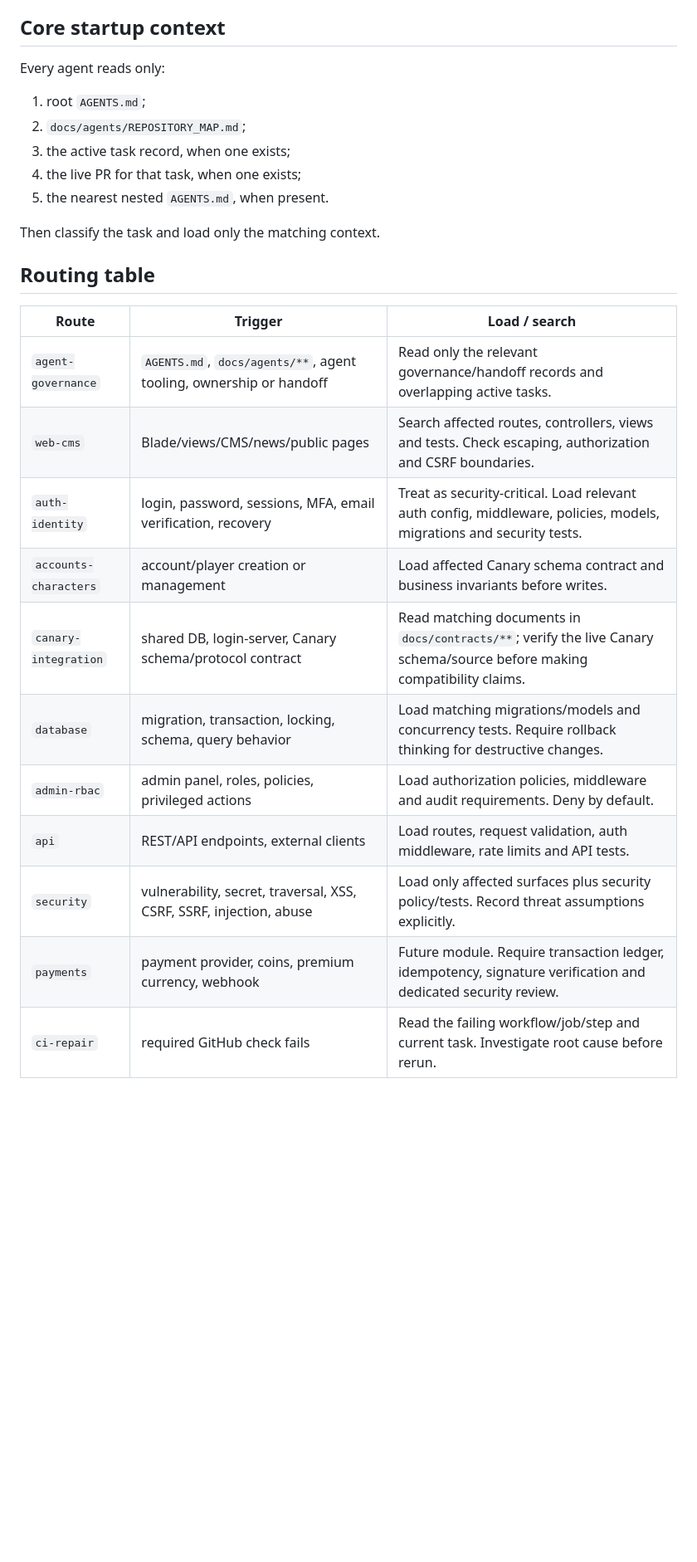
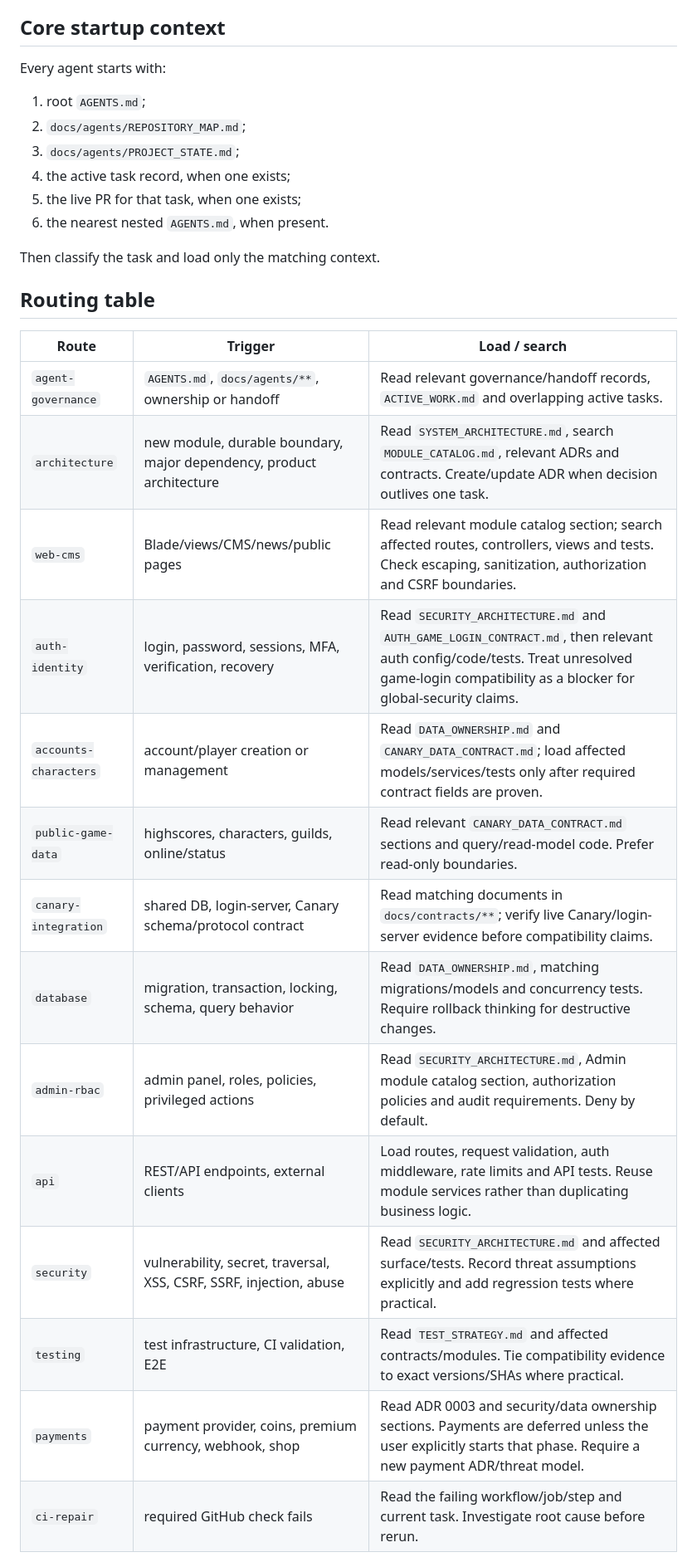
Before and after one commit to blakinio/Oteryn-Platform, a Markdown page: docs/agents/CONTEXT_ROUTING.md, the part around one of its changes. Shown at 83% size. GitHub-like rendering; blank space fills up the shorter version.

Commit message:
docs(agents): route agents through project architecture

```diff
--- a/docs/agents/CONTEXT_ROUTING.md
+++ b/docs/agents/CONTEXT_ROUTING.md
@@ -6,13 +6,14 @@ Load the smallest authoritative context required for the current task. Do not pr
 
 ## Core startup context
 
-Every agent reads only:
+Every agent starts with:
 
 1. root `AGENTS.md`;
 2. `docs/agents/REPOSITORY_MAP.md`;
-3. the active task record, when one exists;
-4. the live PR for that task, when one exists;
-5. the nearest nested `AGENTS.md`, when present.
+3. `docs/agents/PROJECT_STATE.md`;
+4. the active task record, when one exists;
+5. the live PR for that task, when one exists;
+6. the nearest nested `AGENTS.md`, when present.
 
 Then classify the task and load only the matching context.
 
@@ -20,16 +21,19 @@ Then classify the task and load only the matching context.
 
 | Route | Trigger | Load / search |
 |---|---|---|
-| `agent-governance` | `AGENTS.md`, `docs/agents/**`, agent tooling, ownership or handoff | Read only the relevant governance/handoff records and overlapping active tasks. |
-| `web-cms` | Blade/views/CMS/news/public pages | Search affected routes, controllers, views and tests. Check escaping, authorization and CSRF boundaries. |
-| `auth-identity` | login, password, sessions, MFA, email verification, recovery | Treat as security-critical. Load relevant auth config, middleware, policies, models, migrations and security tests. |
-| `accounts-characters` | account/player creation or management | Load affected Canary schema contract and business invariants before writes. |
-| `canary-integration` | shared DB, login-server, Canary schema/protocol contract | Read matching documents in `docs/contracts/**`; verify the live Canary schema/source before making compatibility claims. |
-| `database` | migration, transaction, locking, schema, query behavior | Load matching migrations/models and concurrency tests. Require rollback thinking for destructive changes. |
-| `admin-rbac` | admin panel, roles, policies, privileged actions | Load authorization policies, middleware and audit requirements. Deny by default. |
-| `api` | REST/API endpoints, external clients | Load routes, request validation, auth middleware, rate limits and API tests. |
-| `security` | vulnerability, secret, traversal, XSS, CSRF, SSRF, injection, abuse | Load only affected surfaces plus security policy/tests. Record threat assumptions explicitly. |
-| `payments` | payment provider, coins, premium currency, webhook | Future module. Require transaction ledger, idempotency, signature verification and dedicated security review. |
+| `agent-governance` | `AGENTS.md`, `docs/agents/**`, ownership or handoff | Read relevant governance/handoff records, `ACTIVE_WORK.md` and overlapping active tasks. |
+| `architecture` | new module, durable boundary, major dependency, product architecture | Read `SYSTEM_ARCHITECTURE.md`, search `MODULE_CATALOG.md`, relevant ADRs and contracts. Create/update ADR when decision outlives one task. |
+| `web-cms` | Blade/views/CMS/news/public pages | Read relevant module catalog section; search affected routes, controllers, views and tests. Check escaping, sanitization, authorization and CSRF boundaries. |
+| `auth-identity` | login, password, sessions, MFA, verification, recovery | Read `SECURITY_ARCHITECTURE.md` and `AUTH_GAME_LOGIN_CONTRACT.md`, then relevant auth config/code/tests. Treat unresolved game-login compatibility as a blocker for global-security claims. |
+| `accounts-characters` | account/player creation or management | Read `DATA_OWNERSHIP.md` and `CANARY_DATA_CONTRACT.md`; load affected models/services/tests only after required contract fields are proven. |
+| `public-game-data` | highscores, characters, guilds, online/status | Read relevant `CANARY_DATA_CONTRACT.md` sections and query/read-model code. Prefer read-only boundaries. |
+| `canary-integration` | shared DB, login-server, Canary schema/protocol contract | Read matching documents in `docs/contracts/**`; verify live Canary/login-server evidence before compatibility claims. |
+| `database` | migration, transaction, locking, schema, query behavior | Read `DATA_OWNERSHIP.md`, matching migrations/models and concurrency tests. Require rollback thinking for destructive changes. |
+| `admin-rbac` | admin panel, roles, policies, privileged actions | Read `SECURITY_ARCHITECTURE.md`, Admin module catalog section, authorization policies and audit requirements. Deny by default. |
+| `api` | REST/API endpoints, external clients | Load routes, request validation, auth middleware, rate limits and API tests. Reuse module services rather than duplicating business logic. |
+| `security` | vulnerability, secret, traversal, XSS, CSRF, SSRF, injection, abuse | Read `SECURITY_ARCHITECTURE.md` and affected surface/tests. Record threat assumptions explicitly and add regression tests where practical. |
+| `testing` | test infrastructure, CI validation, E2E | Read `TEST_STRATEGY.md` and affected contracts/modules. Tie compatibility evidence to exact versions/SHAs where practical. |
+| `payments` | payment provider, coins, premium currency, webhook, shop | Read ADR 0003 and security/data ownership sections. Payments are deferred unless the user explicitly starts that phase. Require a new payment ADR/threat model. |
 | `ci-repair` | required GitHub check fails | Read the failing workflow/job/step and current task. Investigate root cause before rerun. |
 
 Multiple routes may apply, but each must be justified by task scope or evidence.
```
Also changed, not shown: other parts of docs/agents/CONTEXT_ROUTING.md (+16 -2 lines).
